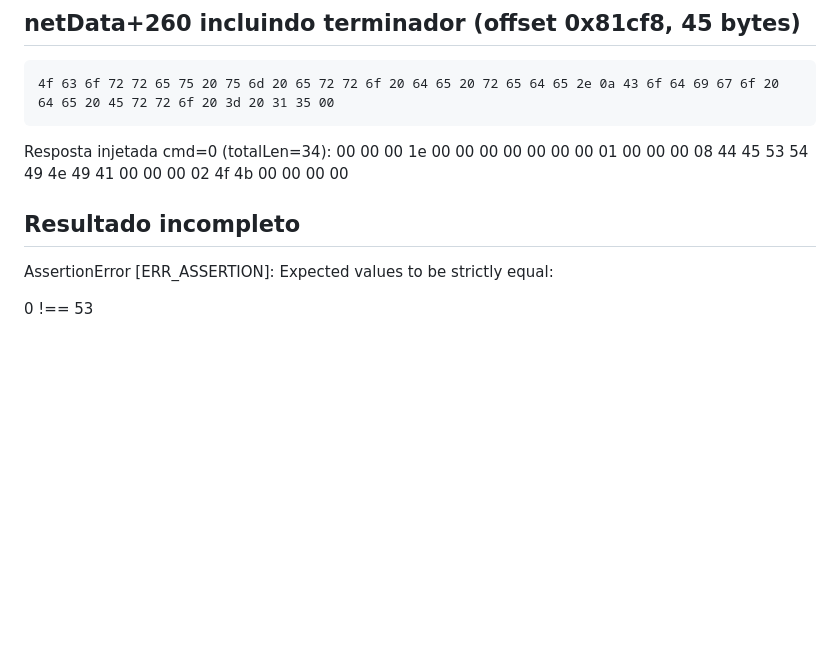
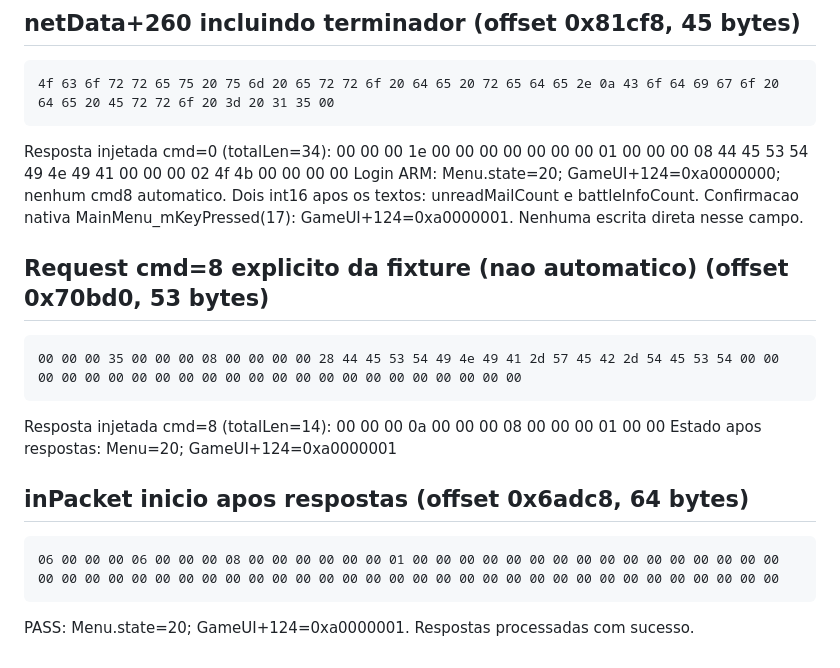
Before and after one commit to sugyua/destinia, a Markdown page: docs/RELATORIO_VANGUARD_ERRO15_BYTES.md, the part around the change. Drawn GitHub-style; blank space fills up the shorter version.

Commit message:
checkpoint: Menu20 e GameUI a0000001 comprovados por handlers ARM

````diff
--- a/docs/RELATORIO_VANGUARD_ERRO15_BYTES.md
+++ b/docs/RELATORIO_VANGUARD_ERRO15_BYTES.md
@@ -29,8 +29,18 @@ Mensagem capturada: "Ocorreu um erro de rede.\nCodigo de Erro = 15"
 ```
 
 Resposta injetada cmd=0 (totalLen=34): 00 00 00 1e 00 00 00 00 00 00 00 01 00 00 00 08 44 45 53 54 49 4e 49 41 00 00 00 02 4f 4b 00 00 00 00
+Login ARM: Menu.state=20; GameUI+124=0xa0000000; nenhum cmd8 automatico. Dois int16 apos os textos: unreadMailCount e battleInfoCount.
+Confirmacao nativa MainMenu_mKeyPressed(17): GameUI+124=0xa0000001. Nenhuma escrita direta nesse campo.
+## Request cmd=8 explicito da fixture (nao automatico) (offset 0x70bd0, 53 bytes)
+```text
+00 00 00 35 00 00 00 08 00 00 00 00 28 44 45 53 54 49 4e 49 41 2d 57 45 42 2d 54 45 53 54 00 00 00 00 00 00 00 00 00 00 00 00 00 00 00 00 00 00 00 00 00 00 00
+```
 
-## Resultado incompleto
-AssertionError [ERR_ASSERTION]: Expected values to be strictly equal:
+Resposta injetada cmd=8 (totalLen=14): 00 00 00 0a 00 00 00 08 00 00 00 01 00 00
+Estado apos respostas: Menu=20; GameUI+124=0xa0000001
+## inPacket inicio apos respostas (offset 0x6adc8, 64 bytes)
+```text
+06 00 00 00 06 00 00 00 08 00 00 00 00 00 00 01 00 00 00 00 00 00 00 00 00 00 00 00 00 00 00 00 00 00 00 00 00 00 00 00 00 00 00 00 00 00 00 00 00 00 00 00 00 00 00 00 00 00 00 00 00 00 00 00
+```
 
-0 !== 53
+PASS: Menu.state=20; GameUI+124=0xa0000001. Respostas processadas com sucesso.
````
